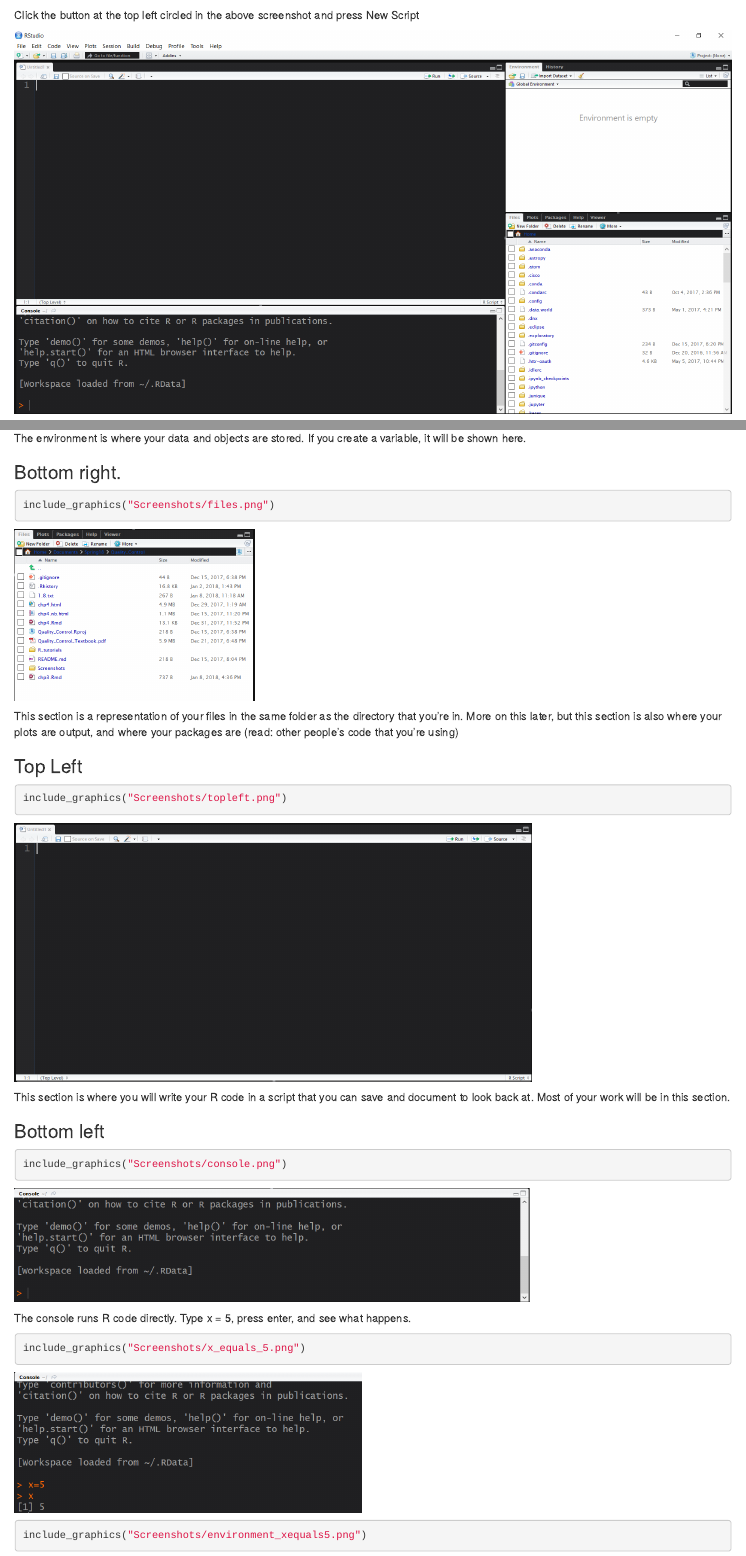
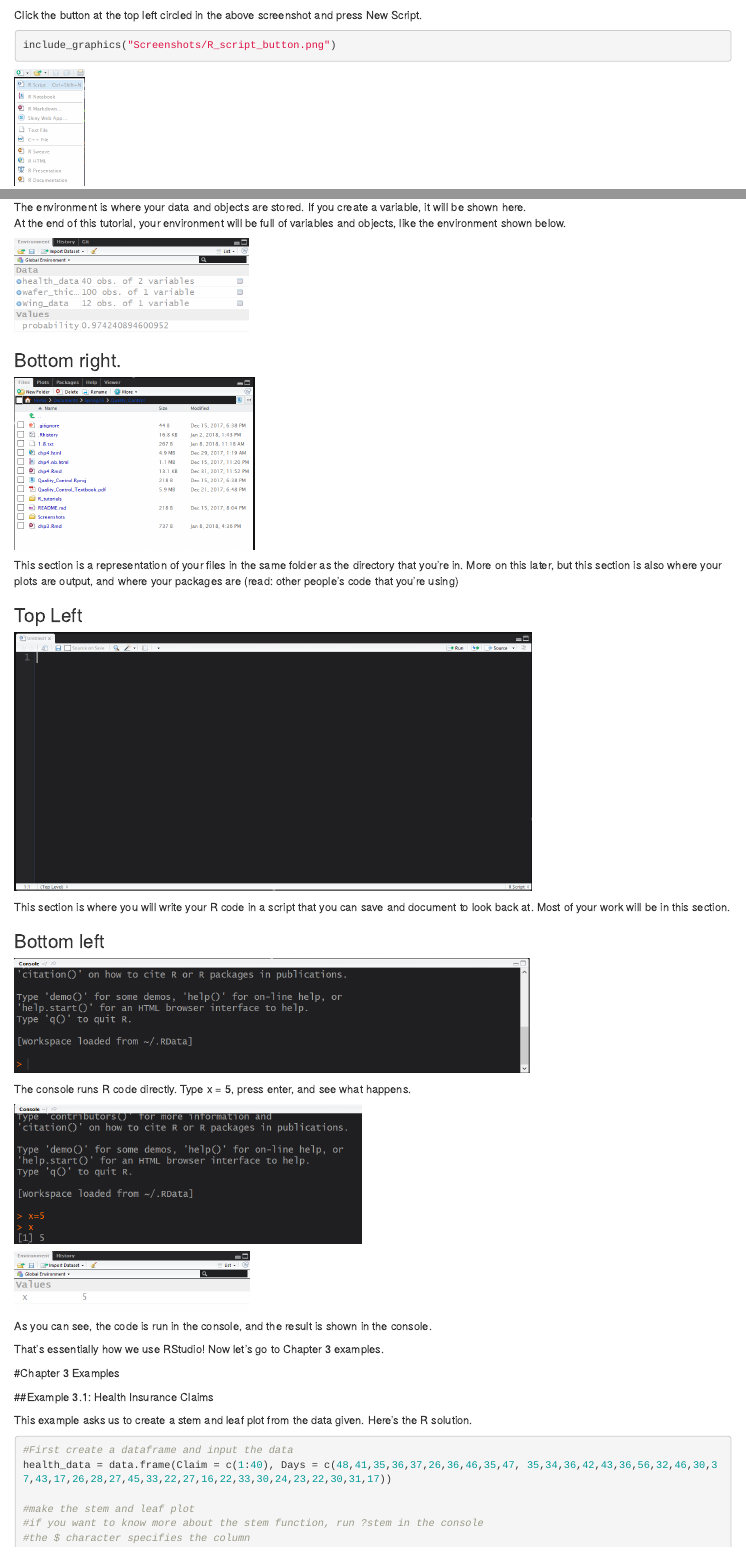
Before and after one commit to tylerjrichards/Quality_Control, an R Markdown document (chp3.Rmd): the page in a window 1100 px wide, from 1070 px down, and a second part further down, joined at a grey line. Rendered offline with R 4.5, knitr and Pandoc, with nearby package versions; drawn as R Markdown's standard HTML page in place of the format the file asks for.

Commit message:
edited chp3 by kirli's notes

````diff
--- a/chp3.Rmd
+++ b/chp3.Rmd
@@ -39,7 +39,12 @@ After you download and install the appropriate R and RStudio versions, open RStu
 include_graphics("Screenshots/R_Session.png")
 ```
 
-Click the button at the top left circled in the above screenshot and press New Script
+Click the button at the top left circled in the above screenshot and press New Script.
+
+```{r}
+include_graphics("Screenshots/R_script_button.png")
+```
+
 
 ```{r echo = F}
 include_graphics("Screenshots/New_script.png")
@@ -48,16 +53,22 @@ include_graphics("Screenshots/New_script.png")
 Let's look at each section
 
 ### Top Right
-
+   ,
 ```{r echo = F}
 include_graphics("Screenshots/Environment.png")
 ```
 
 The environment is where your data and objects are stored. If you create a variable, it will be shown here.
+At the end of this tutorial, your environment will be full of variables and objects, like the environment shown below.
+```{r echo = F}
+include_graphics("Screenshots/full_environment.png")
+```
+
+
 
 ### Bottom right.
 
-```{r}
+```{r echo = F}
 include_graphics("Screenshots/files.png")
 ```
 
@@ -65,7 +76,7 @@ This section is a representation of your files in the same folder as the directo
 
 ### Top Left
 
-```{r}
+```{r echo = F}
 include_graphics("Screenshots/topleft.png")
 ```
 
@@ -73,16 +84,16 @@ This section is where you will write your R code in a script that you can save a
 
 ### Bottom left
 
-```{r}
+```{r echo = F}
 include_graphics("Screenshots/console.png")
 ```
 
 The console runs R code directly. Type x = 5, press enter, and see what happens.
 
-```{r}
+```{r echo = F}
 include_graphics("Screenshots/x_equals_5.png")
 ```
-```{r}
+```{r echo = F}
 include_graphics("Screenshots/environment_xequals5.png")
 ```
 
````
Also changed, not shown: Screenshots/R_script_button.PNG (added), Screenshots/full_environment.PNG (added), chp3.html, chp3.Rmd (3 more changed lines).
